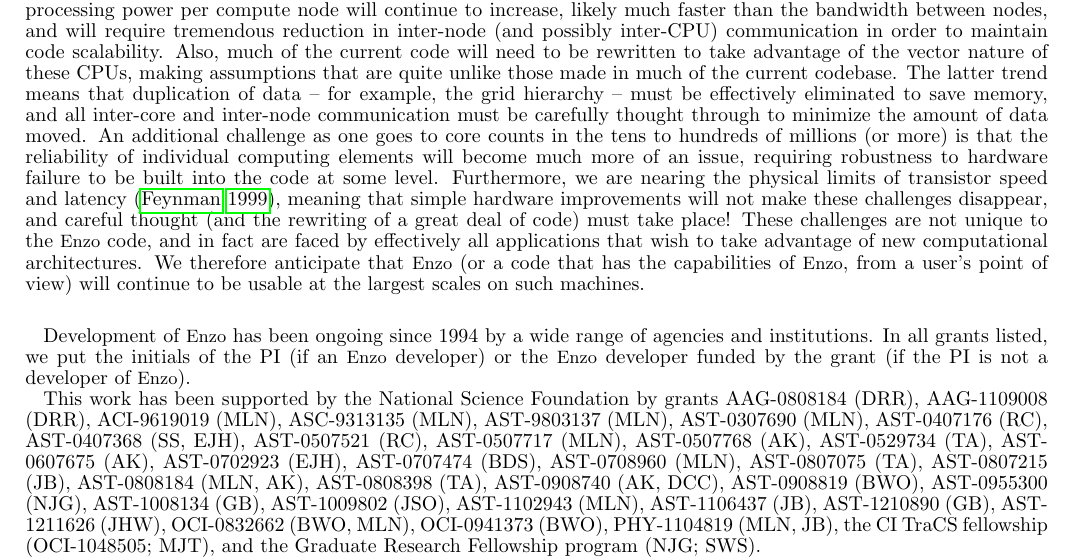
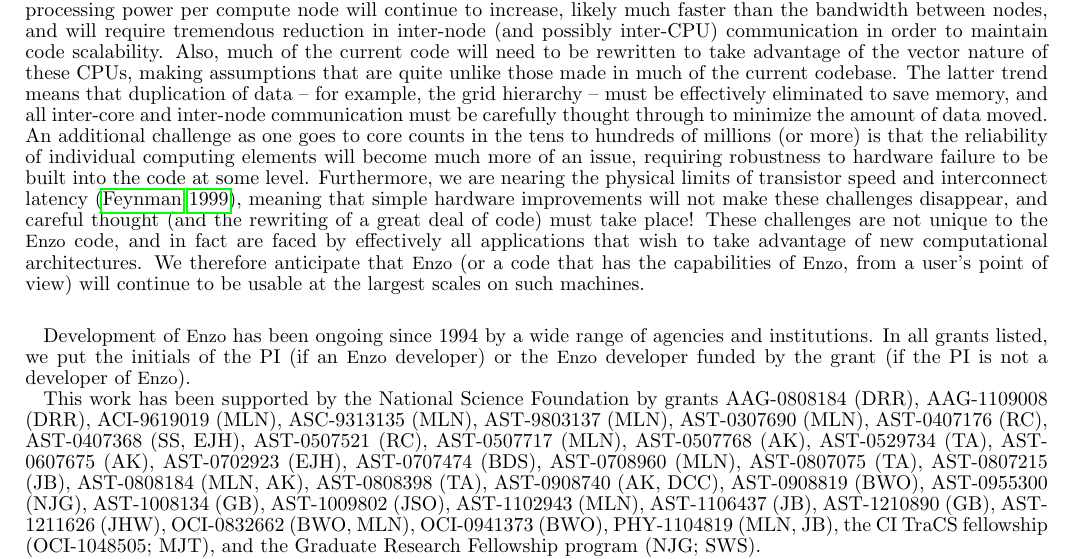
Before and after one commit to enzo-project/enzo-method-paper, a LaTeX document (ms.tex, which reads conclusions.tex): part of page 56 of 61, cut so that both start at the same text. Compiled offline with pdfLaTeX.

Commit message:
Section 14 edited (conclusions).

```diff
--- a/conclusions.tex
+++ b/conclusions.tex
@@ -68,7 +68,7 @@ hundreds of millions (or more) is that the reliability of individual
 computing elements will become much more of an issue, requiring
 robustness to hardware failure to be built into the code at some
 level.  Furthermore, we are nearing the physical limits of transistor
-speed and latency~\citep{feynman1999feynman}, meaning that simple
+speed and interconnect latency~\citep{feynman1999feynman}, meaning that simple
 hardware improvements will not make these challenges disappear, and
 careful thought (and the rewriting of a great deal of code) must take
 place!  These challenges are not unique to the \enzo\ code, and in
```
